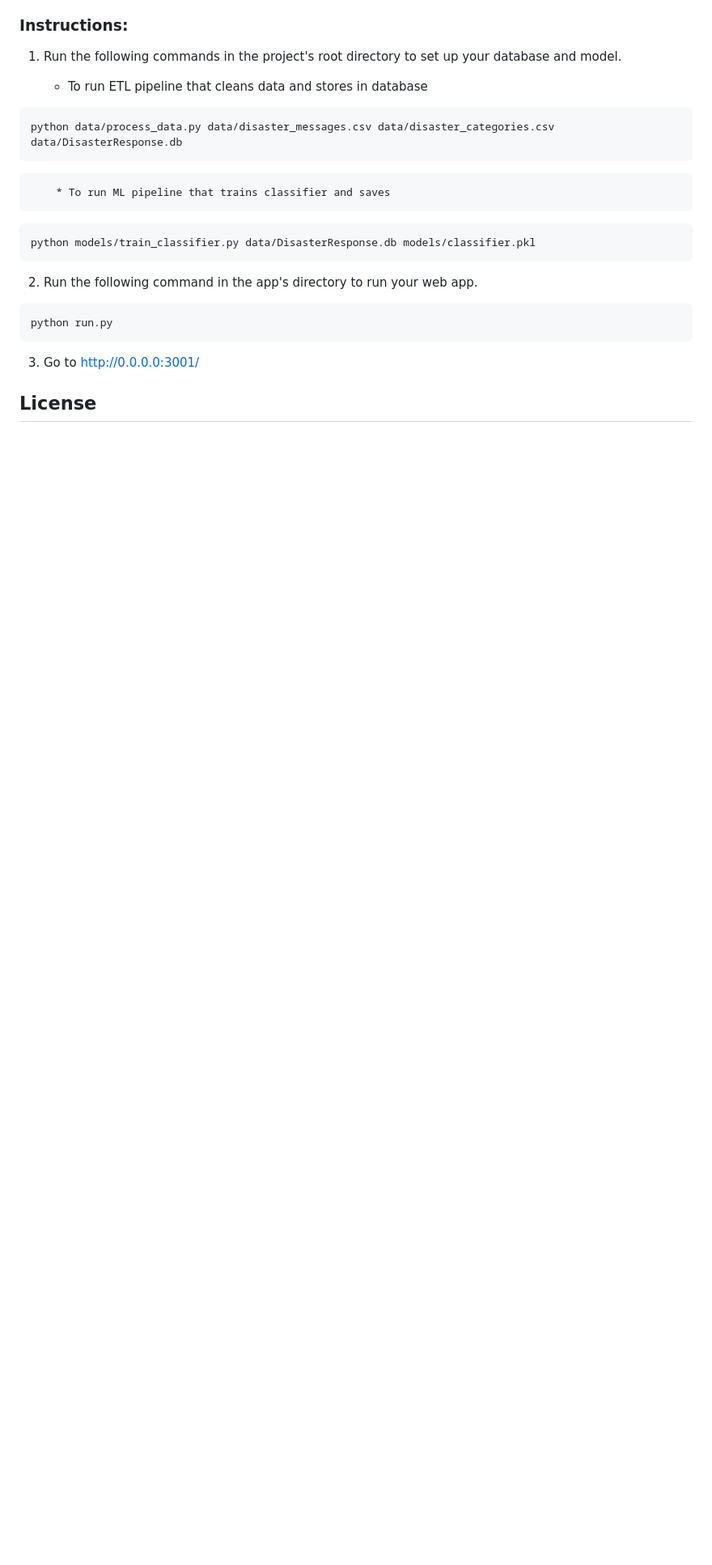
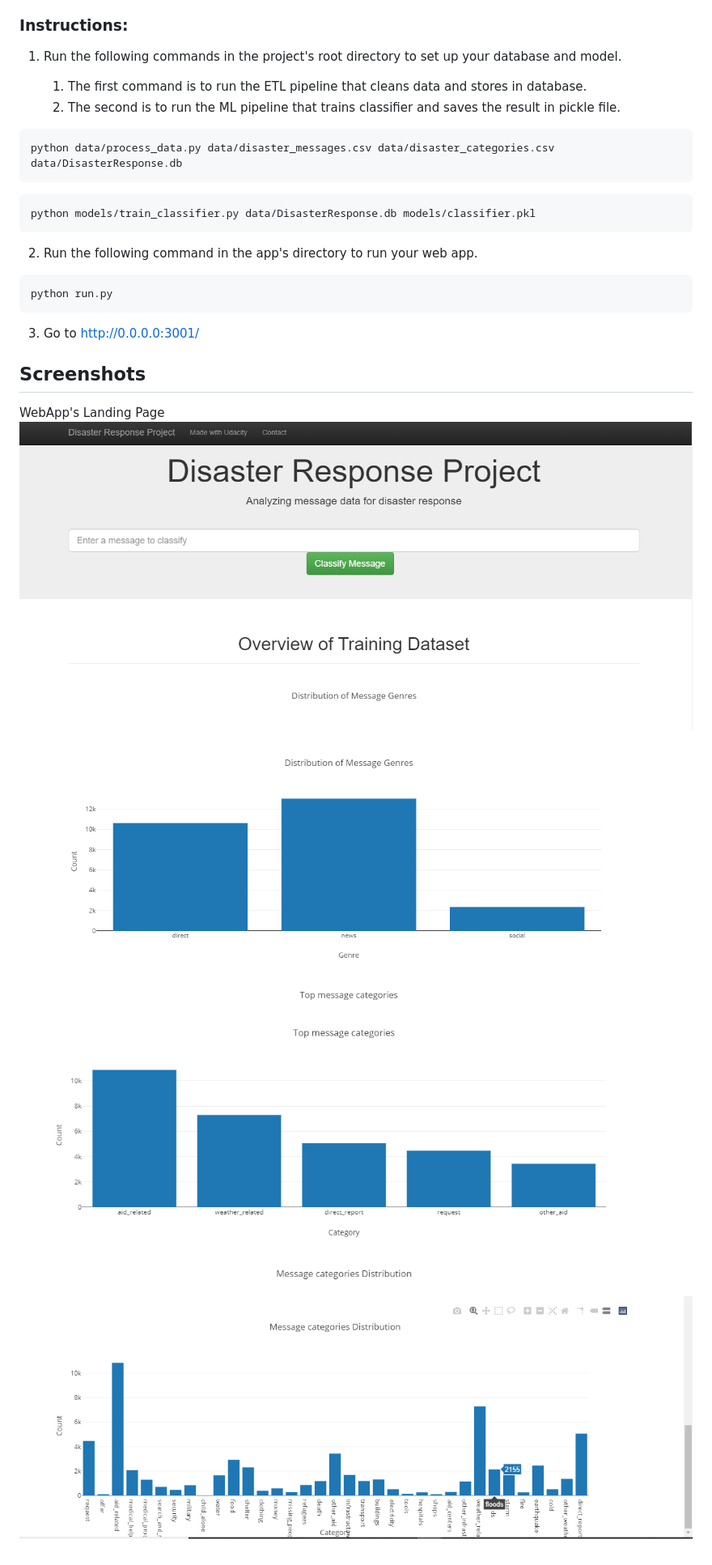
Before and after one commit to TrafalgarLaw-24/Disaster-Response-Project, a Markdown page: README.md, the part around the change printed below. Shown: that part at 81% size. Drawn GitHub-style; blank space fills up the shorter version.

````diff
--- a/README.md
+++ b/README.md
@@ -18,14 +18,12 @@ Clone the repository and install the necessary packages mentioned in the 'requir
 ### Instructions:
 1. Run the following commands in the project's root directory to set up your database and model.
 
-    * To run ETL pipeline that cleans data and stores in database
+    1. The first command is to run the ETL pipeline that cleans data and stores in database.
+	2. The second is to run the ML pipeline that trains classifier and saves the result in pickle file.
 
 ```
 python data/process_data.py data/disaster_messages.csv data/disaster_categories.csv data/DisasterResponse.db
 ```
-
-		* To run ML pipeline that trains classifier and saves
-
 ```
 python models/train_classifier.py data/DisasterResponse.db models/classifier.pkl
 ```
@@ -38,5 +36,10 @@ python run.py
 
 3. Go to http://0.0.0.0:3001/
 
-## License
+## Screenshots
+WebApp's Landing Page
+![Alt text](https://github.com/TrafalgarLaw-24/Disaster-Response-Project/blob/master/Webapp_screenshot1.png "Screenshot1")
+![Alt text](https://github.com/TrafalgarLaw-24/Disaster-Response-Project/blob/master/Webapp_screenshot2.png "Screenshot2")
+![Alt text](https://github.com/TrafalgarLaw-24/Disaster-Response-Project/blob/master/Webapp_screenshot3.png "Screenshot3")
+![Alt text](https://github.com/TrafalgarLaw-24/Disaster-Response-Project/blob/master/Webapp_screenshot4.png "Screenshot4")
 
````
Also changed, not shown: other parts of README.md (+3 -2 lines), Webapp_screenshot5.png (added).
